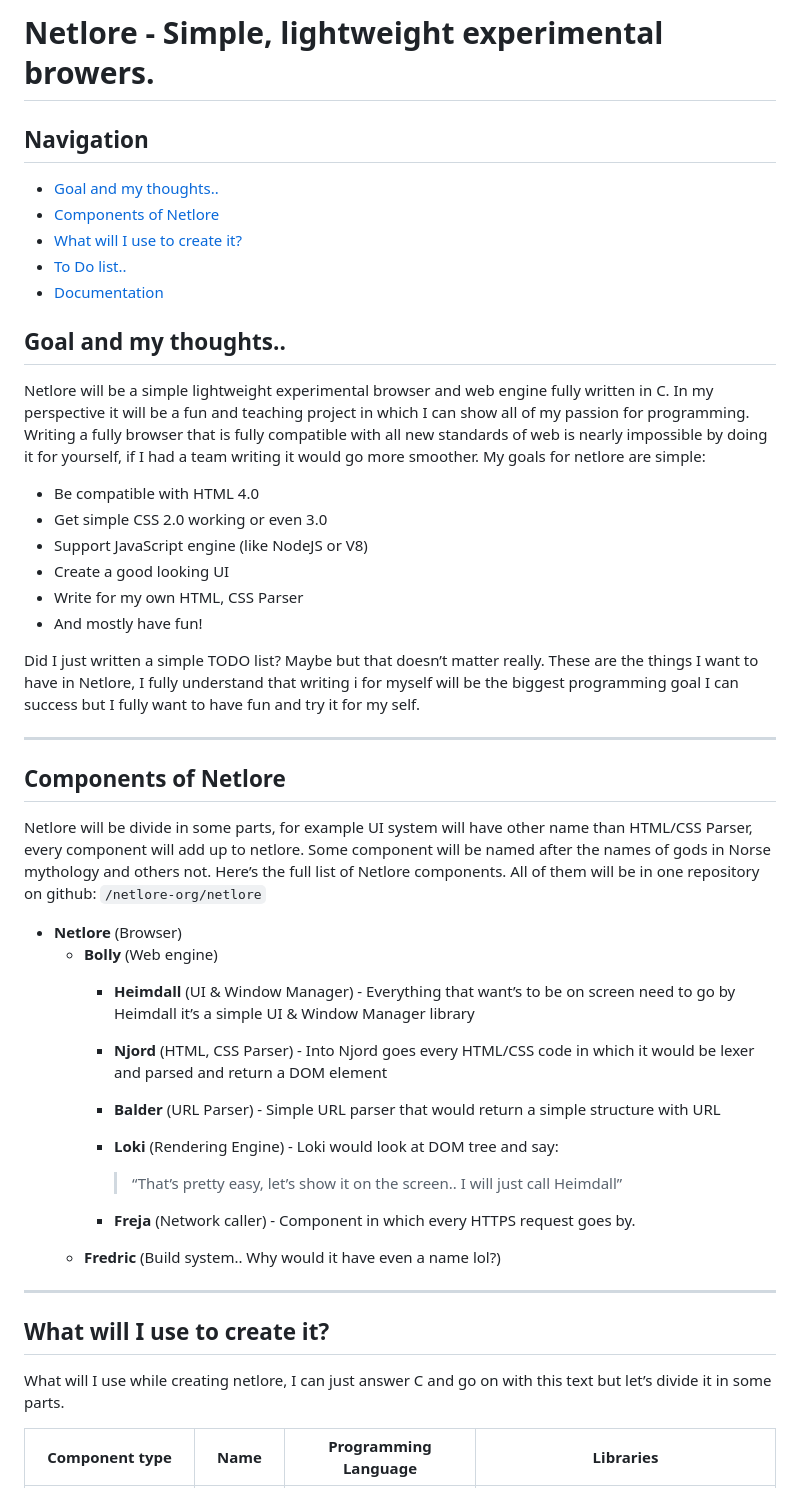
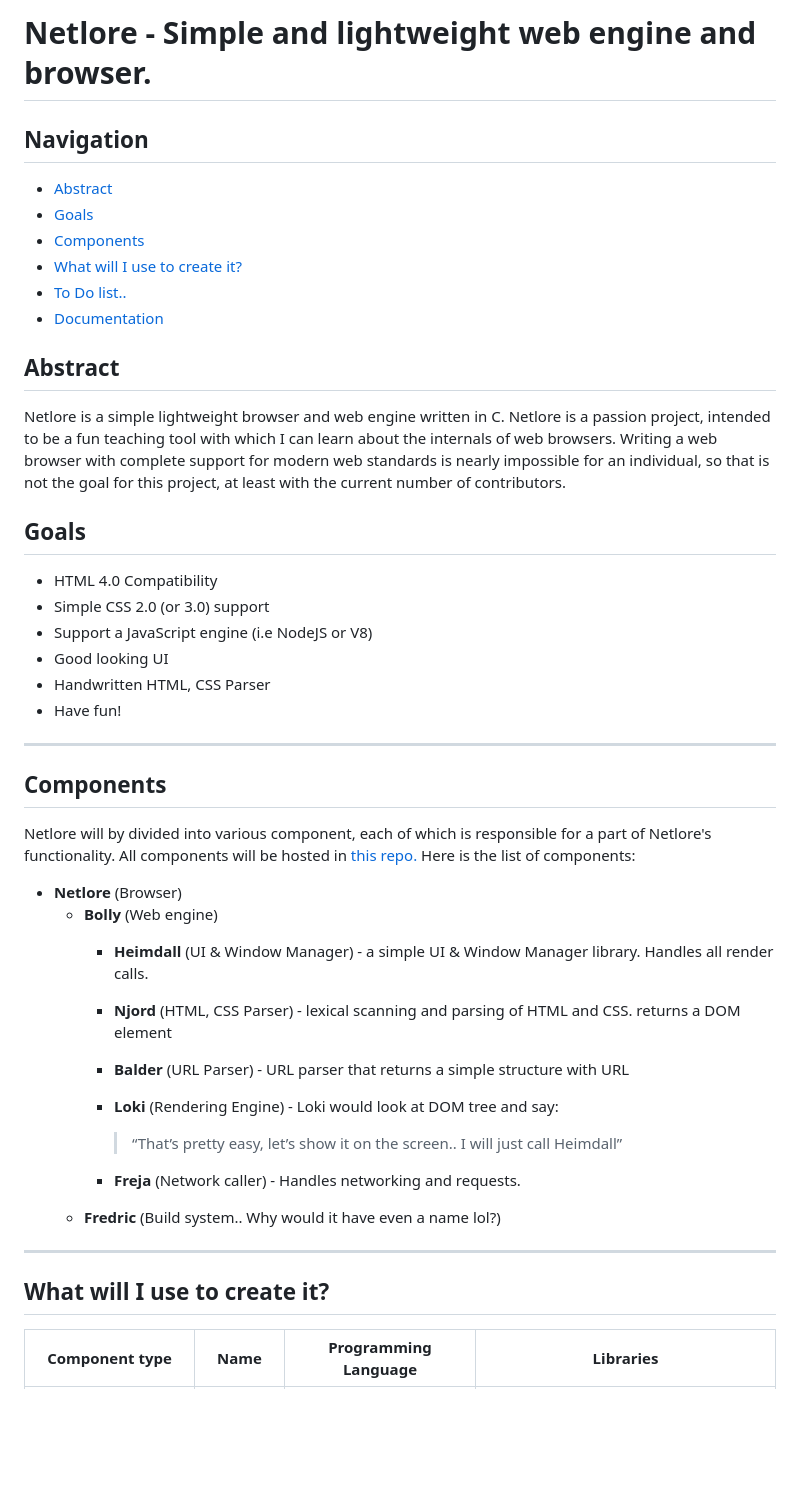
Before and after one commit to netlore-org/netlore-org.github.com, a Markdown page: README.md, the part around the change. Rendered like a GitHub page; blank space fills up the shorter version.

Commit message:
various spelling and grammar fixes

```diff
--- a/README.md
+++ b/README.md
@@ -1,48 +1,47 @@
-# Netlore - Simple, lightweight experimental browers.
+# Netlore - Simple and lightweight web engine and browser.
 
 ## Navigation
-- [Goal and my thoughts..](#goal-and-my-thoughts)
-- [Components of Netlore](#components-of-netlore)
+- [Abstract](#abstract)
+- [Goals](#goals)
+- [Components](#components)
 - [What will I use to create it?](#what-will-i-use-to-create-it)
 - [To Do list..](#to-do-list)
 - [Documentation](#documentation)
 
-## Goal and my thoughts..
+## Abstract
 
-Netlore will be a simple lightweight experimental browser and web engine fully written in C. In my perspective it will be a fun and teaching project in which I can show all of my passion for programming. Writing a fully browser that is fully compatible with all new standards of web is nearly impossible by doing it for yourself, if I had a team writing it would go more smoother. My goals for netlore are simple:
+Netlore is a simple lightweight browser and web engine written in C. Netlore is a passion project, intended to be a fun teaching tool with which I can learn about the internals of web browsers. Writing a web browser with complete support for modern web standards is nearly impossible for an individual, so that is not the goal for this project, at least with the current number of contributors.
 
-- Be compatible with HTML 4.0
-- Get simple CSS 2.0 working or even 3.0
-- Support JavaScript engine (like NodeJS or V8)
-- Create a good looking UI
-- Write for my own HTML, CSS Parser
-- And mostly have fun!
+## Goals
 
-Did I just written a simple TODO list? Maybe but that doesn’t matter really. These are the things I want to have in Netlore, I fully understand that writing i for myself will be the biggest programming goal I can success but I fully want to have fun and try it for my self.
+- HTML 4.0 Compatibility
+- Simple CSS 2.0 (or 3.0) support
+- Support a JavaScript engine (i.e NodeJS or V8)
+- Good looking UI
+- Handwritten HTML, CSS Parser
+- Have fun!
 
 ---
 
-## Components of Netlore
+## Components
 
-Netlore will be divide in some parts, for example UI system will have other name than HTML/CSS Parser, every component will add up to netlore. Some component will be named after the names of gods in Norse mythology and others not. Here’s the full list of Netlore components. All of them will be in one repository on github: `/netlore-org/netlore`
+Netlore will by divided into various component, each of which is responsible for a part of Netlore's functionality. All components will be hosted in [this repo.](github.com/netlore-org/netlore) Here is the list of components:
 
 - **Netlore** (Browser)
     - **Bolly** (Web engine)
-        - **Heimdall** (UI & Window Manager) - Everything that want’s to be on screen need to go by Heimdall it’s a simple UI & Window Manager library
-        - **Njord** (HTML, CSS Parser) - Into Njord goes every HTML/CSS code in which it would be lexer and parsed and return a DOM element
-        - **Balder** (URL Parser) - Simple URL parser that would return a simple structure with URL
+        - **Heimdall** (UI & Window Manager) - a simple UI & Window Manager library. Handles all render calls.
+        - **Njord** (HTML, CSS Parser) - lexical scanning and parsing of HTML and CSS. returns a DOM element
+        - **Balder** (URL Parser) - URL parser that returns a simple structure with URL
         - **Loki** (Rendering Engine) - Loki would look at DOM tree and say:
 
             > “That’s pretty easy, let’s show it on the screen.. I will just call Heimdall”
             >
-        - **Freja** (Network caller) - Component in which every HTTPS request goes by.
+        - **Freja** (Network caller) - Handles networking and requests.
     - **Fredric** (Build system.. Why would it have even a name lol?)
 
 ---
 
 ## What will I use to create it?
-
-What will I use while creating netlore, I can just answer C and go on with this text but let’s divide it in some parts.
 
 | Component type | Name | Programming Language | Libraries |
 | --- | --- | --- | --- |
```
